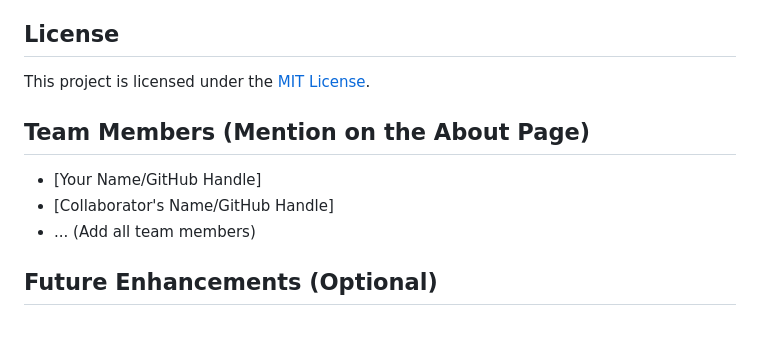
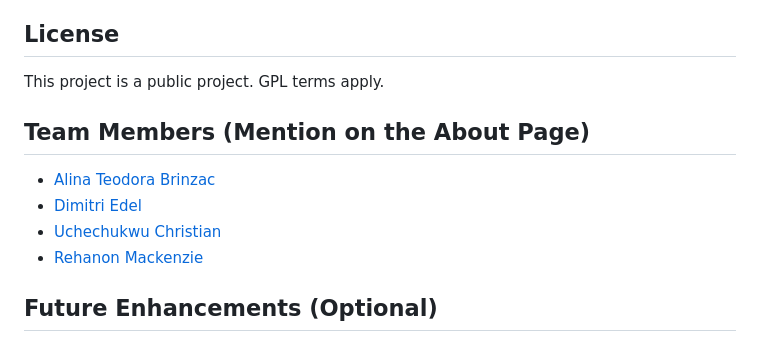
Before and after one commit to dimitri-edel/team-7, a Markdown page: README.md, the part around the change. Drawn GitHub-style.

Commit message:
Update License and Team in Readme

```diff
--- a/README.md
+++ b/README.md
@@ -186,13 +186,14 @@ We welcome contributions to this project! If you have ideas for new scenarios, m
 
 ## License
 
-This project is licensed under the [MIT License](LICENSE).
+This project is a public project. GPL terms apply.
 
 ## Team Members (Mention on the About Page)
 
-* [Your Name/GitHub Handle]
-* [Collaborator's Name/GitHub Handle]
-* ... (Add all team members)
+* [Alina Teodora Brinzac](https://github.com/TeodoraAlina)
+* [Dimitri Edel](https://github.com/dimitri-edel)
+* [Uchechukwu Christian](https://github.com/Uche05)
+* [Rehanon Mackenzie](https://github.com/Rehanon-Mackenzie)
 
 ## Future Enhancements (Optional)
 
```
